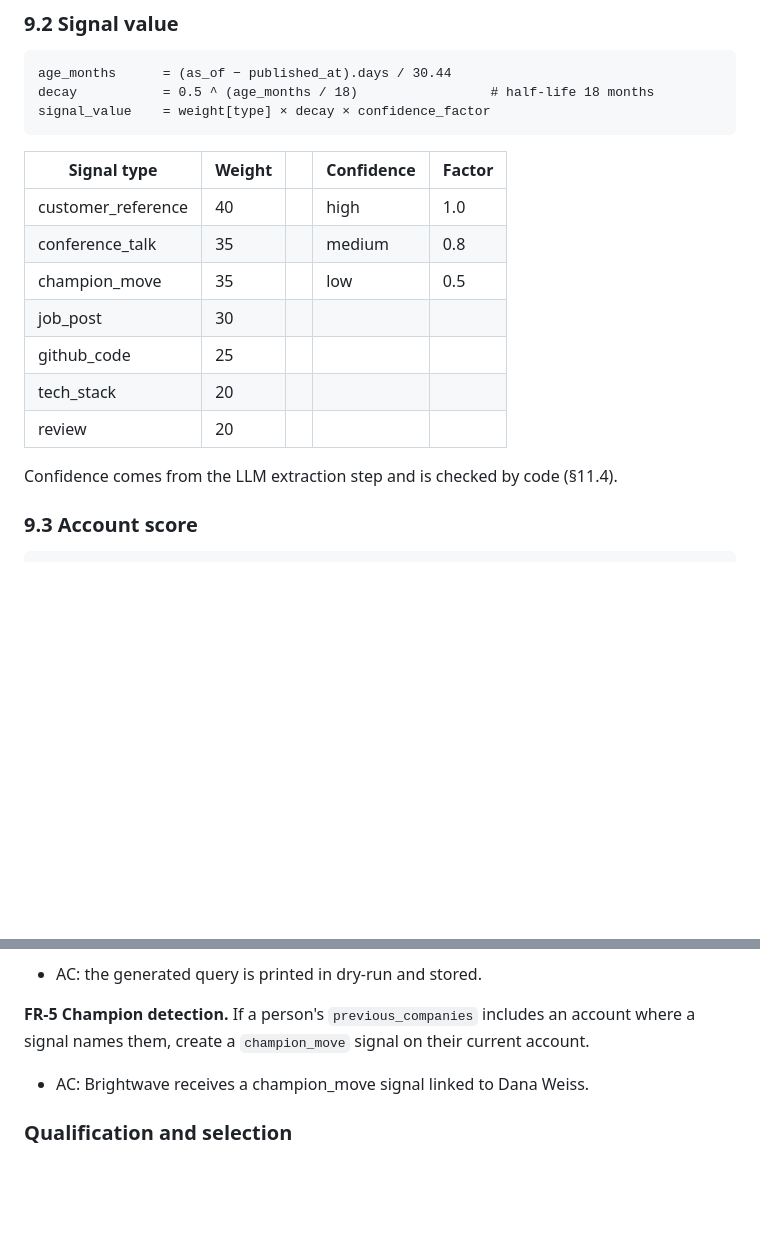
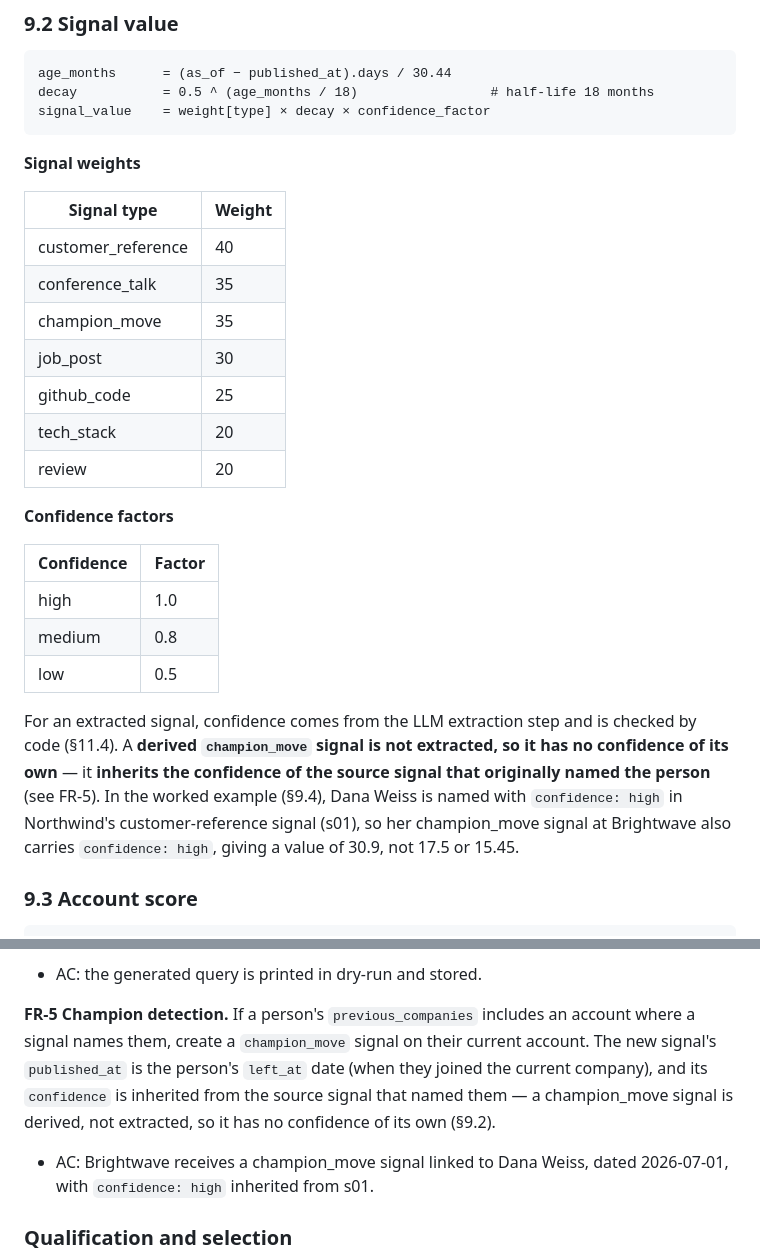
Before and after one commit to OzShwartz/Scylla-Hunter-POC, a Markdown page: PRD.md, 2 parts joined by grey strips. GitHub-like rendering; blank space fills up the shorter version.

````diff
--- a/PRD.md
+++ b/PRD.md
@@ -299,17 +299,27 @@ decay           = 0.5 ^ (age_months / 18)                 # half-life 18 months
 signal_value    = weight[type] × decay × confidence_factor
 ```
 
-| Signal type | Weight | | Confidence | Factor |
-|---|---|---|---|---|
-| customer_reference | 40 | | high | 1.0 |
-| conference_talk | 35 | | medium | 0.8 |
-| champion_move | 35 | | low | 0.5 |
-| job_post | 30 | | | |
-| github_code | 25 | | | |
-| tech_stack | 20 | | | |
-| review | 20 | | | |
+**Signal weights**
 
-Confidence comes from the LLM extraction step and is checked by code (§11.4).
+| Signal type | Weight |
+|---|---|
+| customer_reference | 40 |
+| conference_talk | 35 |
+| champion_move | 35 |
+| job_post | 30 |
+| github_code | 25 |
+| tech_stack | 20 |
+| review | 20 |
+
+**Confidence factors**
+
+| Confidence | Factor |
+|---|---|
+| high | 1.0 |
+| medium | 0.8 |
+| low | 0.5 |
+
+For an extracted signal, confidence comes from the LLM extraction step and is checked by code (§11.4). A **derived `champion_move` signal is not extracted, so it has no confidence of its own** — it **inherits the confidence of the source signal that originally named the person** (see FR-5). In the worked example (§9.4), Dana Weiss is named with `confidence: high` in Northwind's customer-reference signal (s01), so her champion_move signal at Brightwave also carries `confidence: high`, giving a value of 30.9, not 17.5 or 15.45.
 
 ### 9.3 Account score
 
@@ -389,8 +399,8 @@ Each requirement has acceptance criteria (AC) that the tests or the demo verify.
 **FR-4 People lookup.** For fixture accounts, people come from fixtures. For every qualified account, the system also generates the exact people-API request it would send (persona titles, company domain) and stores it in the run log.
 - AC: the generated query is printed in dry-run and stored.
 
-**FR-5 Champion detection.** If a person's `previous_companies` includes an account where a signal names them, create a `champion_move` signal on their current account.
-- AC: Brightwave receives a champion_move signal linked to Dana Weiss.
+**FR-5 Champion detection.** If a person's `previous_companies` includes an account where a signal names them, create a `champion_move` signal on their current account. The new signal's `published_at` is the person's `left_at` date (when they joined the current company), and its `confidence` is inherited from the source signal that named them — a champion_move signal is derived, not extracted, so it has no confidence of its own (§9.2).
+- AC: Brightwave receives a champion_move signal linked to Dana Weiss, dated 2026-07-01, with `confidence: high` inherited from s01.
 
 ### Qualification and selection
 
````
Also changed, not shown: AI_WORKFLOW.md (+33 -1 lines).
